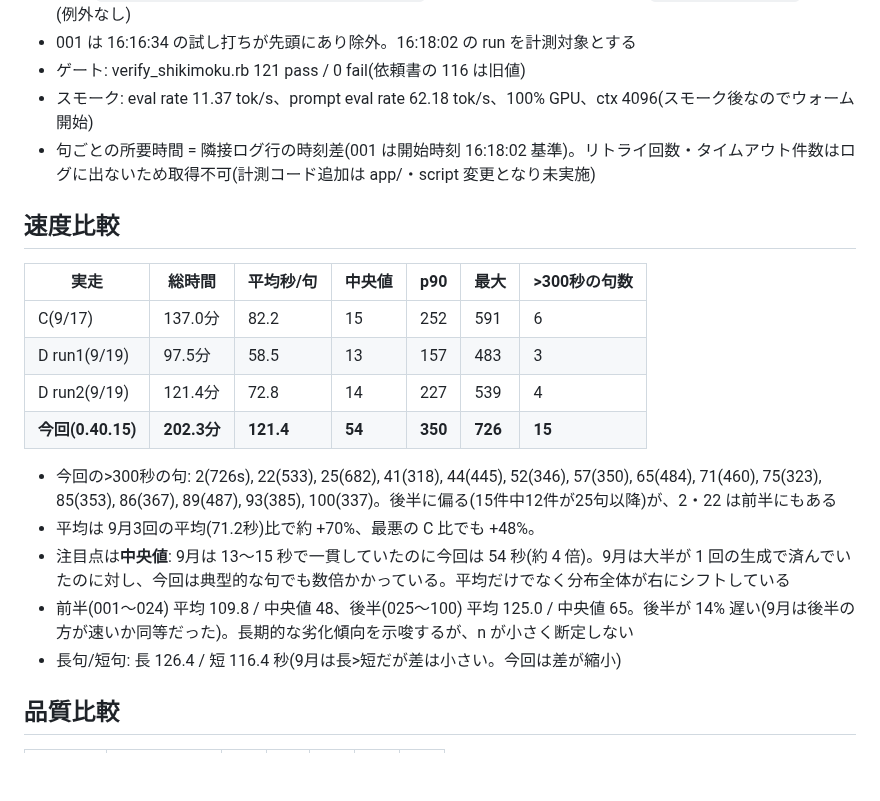
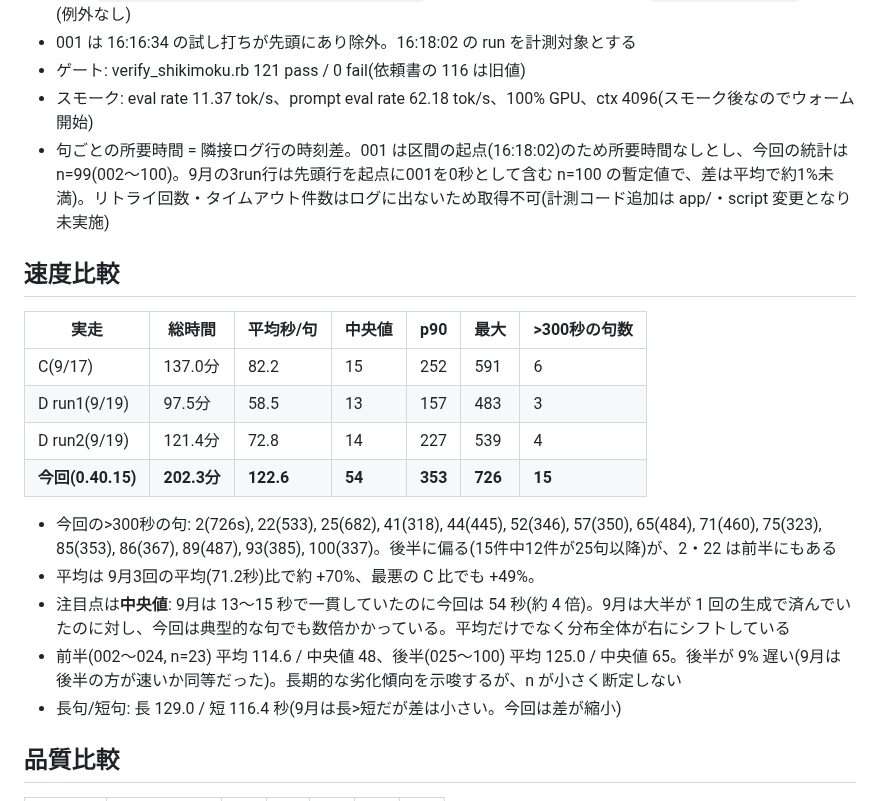
Before and after one commit to toghisumasu/waka-collector, a Markdown page: docs/ollama_update_check_20261108.md, the part around the change. Rendered like a GitHub page; blank space fills up the shorter version.

Commit message:
docs: G-0レポートの統計を修正（001を起点として除外、n=99）
Co-Authored-By: Claude Sonnet 5.5 <noreply@anthropic.com>

```diff
--- a/docs/ollama_update_check_20261108.md
+++ b/docs/ollama_update_check_20261108.md
@@ -7,7 +7,7 @@
 - 001 は 16:16:34 の試し打ちが先頭にあり除外。16:18:02 の run を計測対象とする
 - ゲート: verify_shikimoku.rb 121 pass / 0 fail(依頼書の 116 は旧値)
 - スモーク: eval rate 11.37 tok/s、prompt eval rate 62.18 tok/s、100% GPU、ctx 4096(スモーク後なのでウォーム開始)
-- 句ごとの所要時間 = 隣接ログ行の時刻差(001 は開始時刻 16:18:02 基準)。リトライ回数・タイムアウト件数はログに出ないため取得不可(計測コード追加は app/・script 変更となり未実施)
+- 句ごとの所要時間 = 隣接ログ行の時刻差。001 は区間の起点(16:18:02)のため所要時間なしとし、今回の統計は n=99(002〜100)。9月の3run行は先頭行を起点に001を0秒として含む n=100 の暫定値で、差は平均で約1%未満)。リトライ回数・タイムアウト件数はログに出ないため取得不可(計測コード追加は app/・script 変更となり未実施)
 
 ## 速度比較
 
@@ -16,13 +16,13 @@
 | C(9/17) | 137.0分 | 82.2 | 15 | 252 | 591 | 6 |
 | D run1(9/19) | 97.5分 | 58.5 | 13 | 157 | 483 | 3 |
 | D run2(9/19) | 121.4分 | 72.8 | 14 | 227 | 539 | 4 |
-| **今回(0.40.15)** | **202.3分** | **121.4** | **54** | **350** | **726** | **15** |
+| **今回(0.40.15)** | **202.3分** | **122.6** | **54** | **353** | **726** | **15** |
 
 - 今回の>300秒の句: 2(726s), 22(533), 25(682), 41(318), 44(445), 52(346), 57(350), 65(484), 71(460), 75(323), 85(353), 86(367), 89(487), 93(385), 100(337)。後半に偏る(15件中12件が25句以降)が、2・22 は前半にもある
-- 平均は 9月3回の平均(71.2秒)比で約 +70%、最悪の C 比でも +48%。
+- 平均は 9月3回の平均(71.2秒)比で約 +70%、最悪の C 比でも +49%。
 - 注目点は**中央値**: 9月は 13〜15 秒で一貫していたのに今回は 54 秒(約 4 倍)。9月は大半が 1 回の生成で済んでいたのに対し、今回は典型的な句でも数倍かかっている。平均だけでなく分布全体が右にシフトしている
-- 前半(001〜024) 平均 109.8 / 中央値 48、後半(025〜100) 平均 125.0 / 中央値 65。後半が 14% 遅い(9月は後半の方が速いか同等だった)。長期的な劣化傾向を示唆するが、n が小さく断定しない
-- 長句/短句: 長 126.4 / 短 116.4 秒(9月は長>短だが差は小さい。今回は差が縮小)
+- 前半(002〜024, n=23) 平均 114.6 / 中央値 48、後半(025〜100) 平均 125.0 / 中央値 65。後半が 9% 遅い(9月は後半の方が速いか同等だった)。長期的な劣化傾向を示唆するが、n が小さく断定しない
+- 長句/短句: 長 129.0 / 短 116.4 秒(9月は長>短だが差は小さい。今回は差が縮小)
 
 ## 品質比較
 
```
